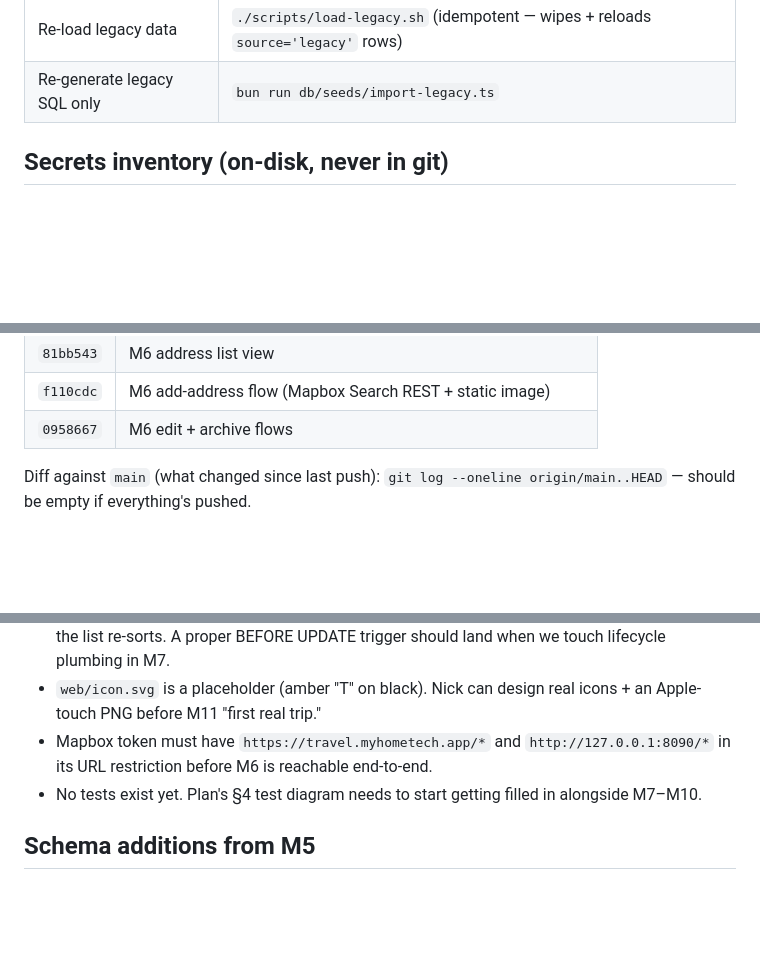
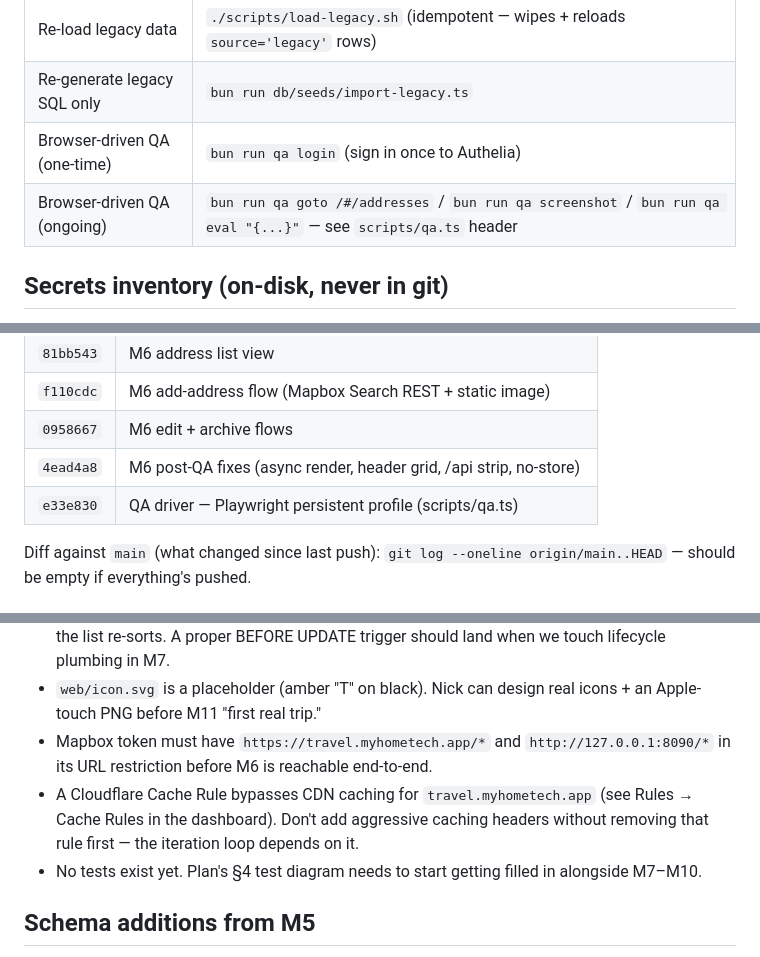
Before and after one commit to NSDodgers/travel-logger, a Markdown page: STATUS.md, 3 parts joined by grey strips. GitHub-like rendering; blank space fills up the shorter version.

Commit message:
docs: STATUS update — QA driver, post-M6 fixes, Cloudflare bypass
Co-Authored-By: Claude Opus 4.7 (1M context) <noreply@anthropic.com>

```diff
--- a/STATUS.md
+++ b/STATUS.md
@@ -47,6 +47,8 @@ Local URL: **<http://127.0.0.1:8090>** (bypasses Cloudflare, still gated by Auth
 | Re-generate airports seed | `bun run db/seeds/generate-airports.ts` |
 | Re-load legacy data | `./scripts/load-legacy.sh` (idempotent — wipes + reloads `source='legacy'` rows) |
 | Re-generate legacy SQL only | `bun run db/seeds/import-legacy.ts` |
+| Browser-driven QA (one-time) | `bun run qa login` (sign in once to Authelia) |
+| Browser-driven QA (ongoing) | `bun run qa goto /#/addresses` / `bun run qa screenshot` / `bun run qa eval "{...}"` — see `scripts/qa.ts` header |
 
 ## Secrets inventory (on-disk, never in git)
 
@@ -92,6 +94,8 @@ Every file in `./secrets/` is `chmod 0600`, gitignored. Regenerated via `./scrip
 | `81bb543` | M6 address list view |
 | `f110cdc` | M6 add-address flow (Mapbox Search REST + static image) |
 | `0958667` | M6 edit + archive flows |
+| `4ead4a8` | M6 post-QA fixes (async render, header grid, /api strip, no-store) |
+| `e33e830` | QA driver — Playwright persistent profile (scripts/qa.ts) |
 
 Diff against `main` (what changed since last push): `git log --oneline origin/main..HEAD` — should be empty if everything's pushed.
 
@@ -103,6 +107,7 @@ Diff against `main` (what changed since last push): `git log --oneline origin/ma
 - `public.addresses` has no `updated_at` trigger. M6 edit/archive PATCHes bump it client-side so the list re-sorts. A proper BEFORE UPDATE trigger should land when we touch lifecycle plumbing in M7.
 - `web/icon.svg` is a placeholder (amber "T" on black). Nick can design real icons + an Apple-touch PNG before M11 "first real trip."
 - Mapbox token must have `https://travel.myhometech.app/*` and `http://127.0.0.1:8090/*` in its URL restriction before M6 is reachable end-to-end.
+- A Cloudflare Cache Rule bypasses CDN caching for `travel.myhometech.app` (see Rules → Cache Rules in the dashboard). Don't add aggressive caching headers without removing that rule first — the iteration loop depends on it.
 - No tests exist yet. Plan's §4 test diagram needs to start getting filled in alongside M7–M10.
 
 ## Schema additions from M5
```
